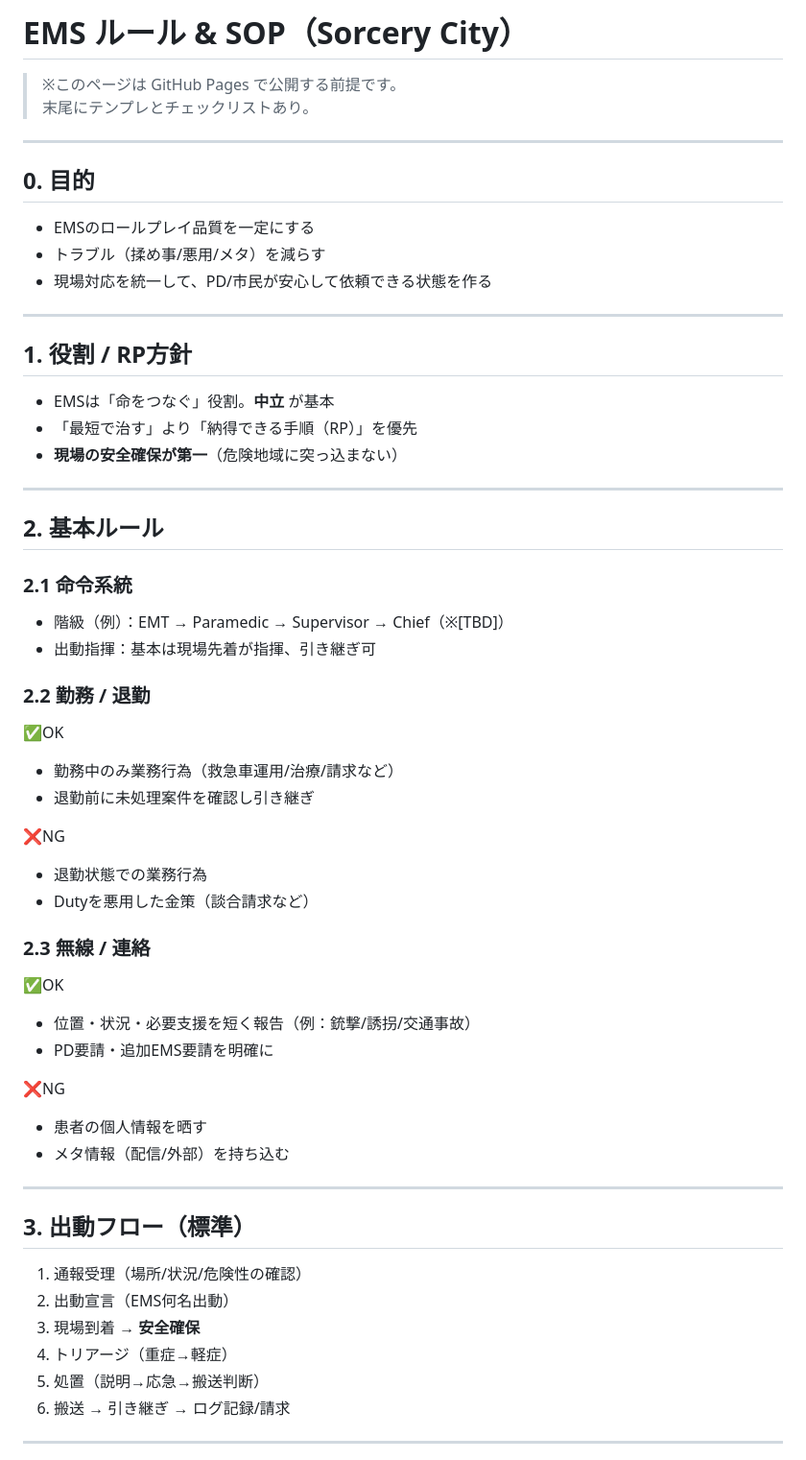
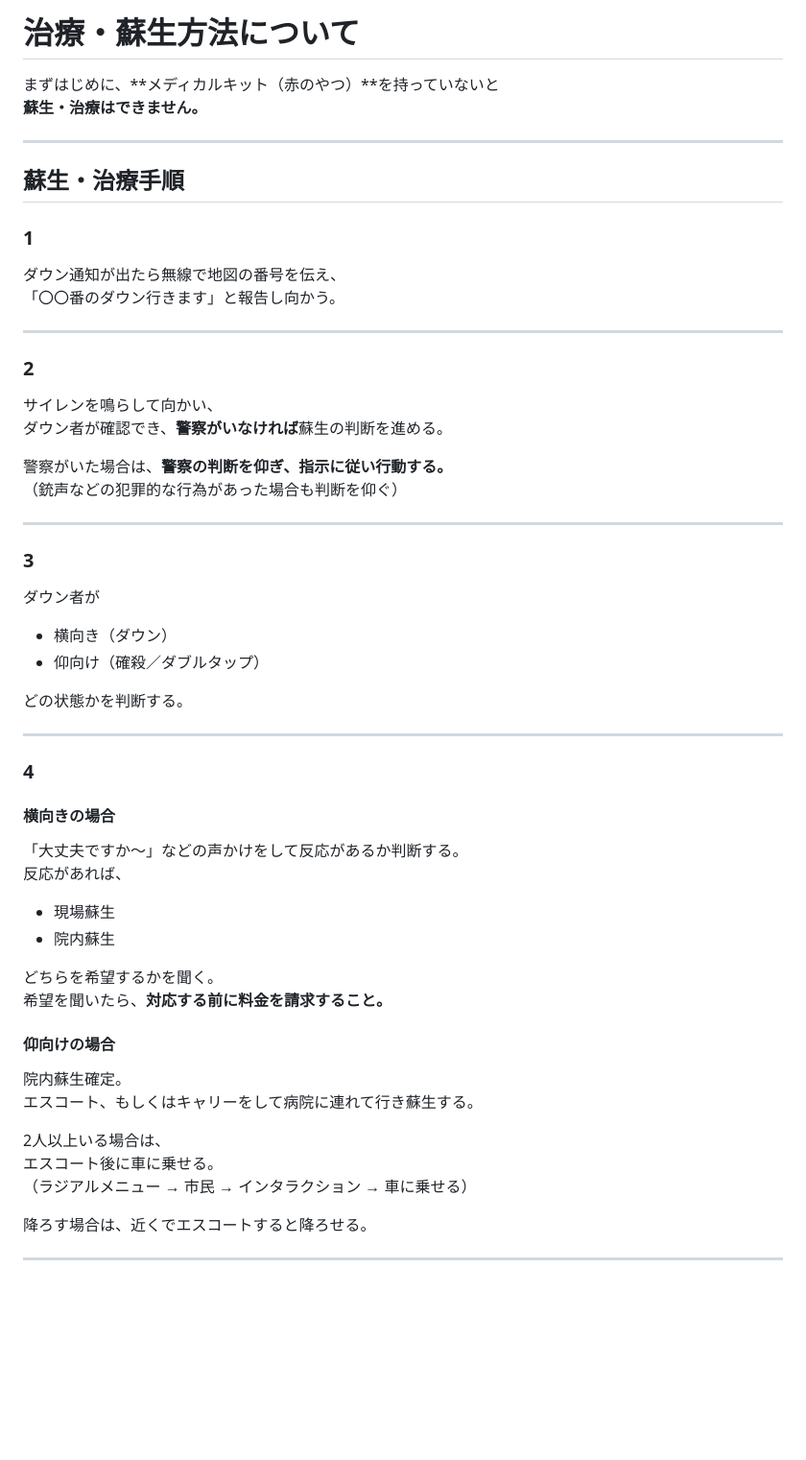
Before and after one commit to yamada-yamadaYMD/EMS-rules, a Markdown page: content/ems_response.md, the part around one of its changes. Shown at 96% size. Rendered like a GitHub page; blank space fills up the shorter version.

```diff
--- a/content/ems_response.md
+++ b/content/ems_response.md
@@ -1,58 +1,56 @@
-# EMS ルール & SOP（Sorcery City）
+# 治療・蘇生方法について
 
-> ※このページは GitHub Pages で公開する前提です。
-> 末尾にテンプレとチェックリストあり。
+まずはじめに、**メディカルキット（赤のやつ）**を持っていないと
+**蘇生・治療はできません。**
 
 ---
 
-## 0. 目的
-- EMSのロールプレイ品質を一定にする
-- トラブル（揉め事/悪用/メタ）を減らす
-- 現場対応を統一して、PD/市民が安心して依頼できる状態を作る
+## 蘇生・治療手順
+
+### 1
+ダウン通知が出たら無線で地図の番号を伝え、
+「〇〇番のダウン行きます」と報告し向かう。
 
 ---
 
-## 1. 役割 / RP方針
-- EMSは「命をつなぐ」役割。**中立** が基本
-- 「最短で治す」より「納得できる手順（RP）」を優先
-- **現場の安全確保が第一**（危険地域に突っ込まない）
+### 2
+サイレンを鳴らして向かい、
+ダウン者が確認でき、**警察がいなければ**蘇生の判断を進める。
+
+警察がいた場合は、**警察の判断を仰ぎ、指示に従い行動する。**
+（銃声などの犯罪的な行為があった場合も判断を仰ぐ）
 
 ---
 
-## 2. 基本ルール
+### 3
+ダウン者が
+- 横向き（ダウン）
+- 仰向け（確殺／ダブルタップ）
 
-### 2.1 命令系統
-- 階級（例）：EMT → Paramedic → Supervisor → Chief（※[TBD]）
-- 出動指揮：基本は現場先着が指揮、引き継ぎ可
-
-### 2.2 勤務 / 退勤
-✅OK
-- 勤務中のみ業務行為（救急車運用/治療/請求など）
-- 退勤前に未処理案件を確認し引き継ぎ
-
-❌NG
-- 退勤状態での業務行為
-- Dutyを悪用した金策（談合請求など）
-
-### 2.3 無線 / 連絡
-✅OK
-- 位置・状況・必要支援を短く報告（例：銃撃/誘拐/交通事故）
-- PD要請・追加EMS要請を明確に
-
-❌NG
-- 患者の個人情報を晒す
-- メタ情報（配信/外部）を持ち込む
+どの状態かを判断する。
 
 ---
 
-## 3. 出動フロー（標準）
+### 4
+#### 横向きの場合
+「大丈夫ですか～」などの声かけをして反応があるか判断する。
+反応があれば、
 
-1) 通報受理（場所/状況/危険性の確認）
-2) 出動宣言（EMS何名出動）
-3) 現場到着 → **安全確保**
-4) トリアージ（重症→軽症）
-5) 処置（説明→応急→搬送判断）
-6) 搬送 → 引き継ぎ → ログ記録/請求
+- 現場蘇生
+- 院内蘇生
+
+どちらを希望するかを聞く。
+希望を聞いたら、**対応する前に料金を請求すること。**
+
+#### 仰向けの場合
+院内蘇生確定。
+エスコート、もしくはキャリーをして病院に連れて行き蘇生する。
+
+2人以上いる場合は、
+エスコート後に車に乗せる。
+（ラジアルメニュー → 市民 → インタラクション → 車に乗せる）
+
+降ろす場合は、近くでエスコートすると降ろせる。
 
 ---
 
```
Also changed, not shown: other parts of content/ems_response.md (+129 -105 lines).
